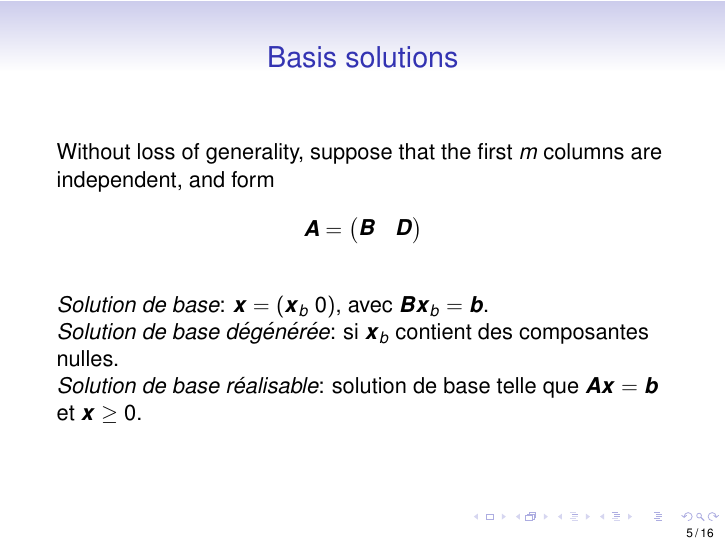
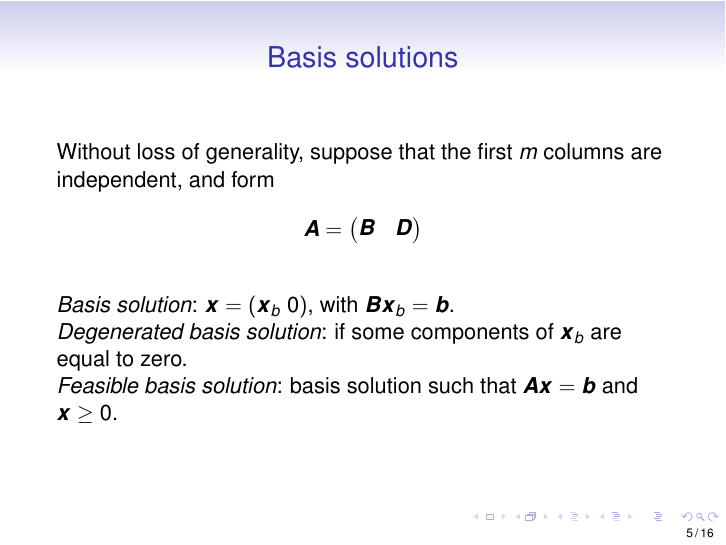
Before and after one commit to fbastin/SP_Introduction, LaTeX slides (lp_background.tex): page 5 of 16. Compiled offline with LaTeX, dvips and Ghostscript.

Commit message:
Update of lp_background

```diff
--- a/lp_background.tex
+++ b/lp_background.tex
@@ -145,9 +145,9 @@ Without loss of generality, suppose that the first $m$ columns are independent,
 
 	\mbox{}
 
-	{\it Solution de base}: $\bx = (\bx_b \ 0)$, avec $\bB\bx_b = \bb$.\\
-	{\it Solution de base dégénérée}: si $\bx_b$ contient des composantes nulles. \\
-	{\it Solution de base réalisable}: solution de base telle que $\bA\bx = \bb$ et $\bx \geq 0$.
+	{\it Basis solution}: $\bx = (\bx_b \ 0)$, with $\bB\bx_b = \bb$.\\
+	{\it Degenerated basis solution}: if some components of $\bx_b$ are equal to zero. \\
+	{\it Feasible basis solution}: basis solution such that $\bA\bx = \bb$ and $\bx \geq 0$.
 
 \end{frame}
 
```
Also changed, not shown: lp_background.pdf.
